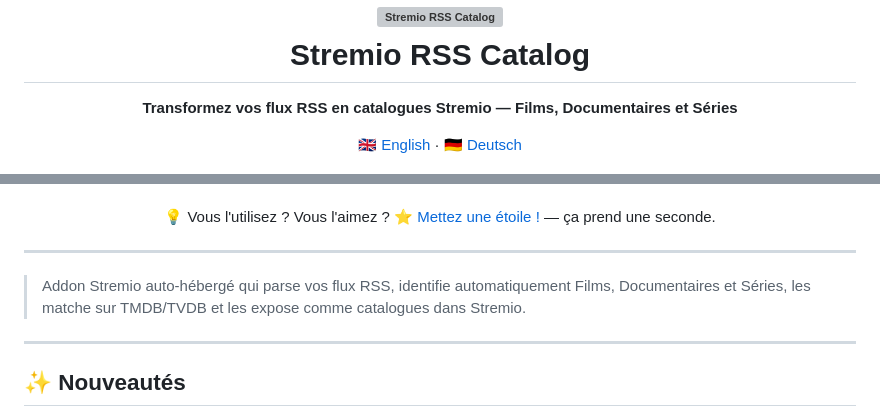
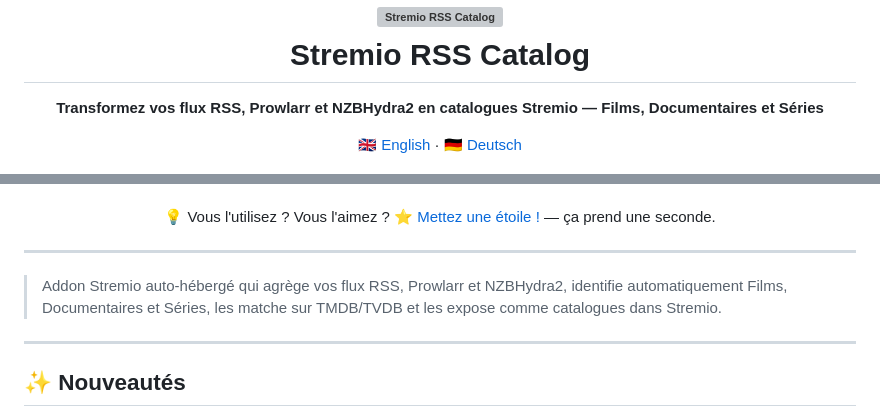
Before and after one commit to Aerya/stremio-rss-catalog, a Markdown page: README.md, 2 parts joined by grey strips. Rendered like a GitHub page; grey boxes are pictures that could not be loaded.

```diff
--- a/README.md
+++ b/README.md
@@ -4,7 +4,7 @@
 </h1>
 
 <p align="center">
-  <strong>Transformez vos flux RSS en catalogues Stremio — Films, Documentaires et Séries</strong>
+  <strong>Transformez vos flux RSS, Prowlarr et NZBHydra2 en catalogues Stremio — Films, Documentaires et Séries</strong>
 </p>
 
 <p align="center">
@@ -26,7 +28,7 @@
 
 ---
 
-> Addon Stremio auto-hébergé qui parse vos flux RSS, identifie automatiquement Films, Documentaires et Séries, les matche sur TMDB/TVDB et les expose comme catalogues dans Stremio.
+> Addon Stremio auto-hébergé qui agrège vos flux RSS, Prowlarr et NZBHydra2, identifie automatiquement Films, Documentaires et Séries, les matche sur TMDB/TVDB et les expose comme catalogues dans Stremio.
 
 ---
 
```
Also changed, not shown: other parts of README.md (+2 -0 lines), README.de.md (+4 -2 lines), README.en.md (+4 -2 lines).
